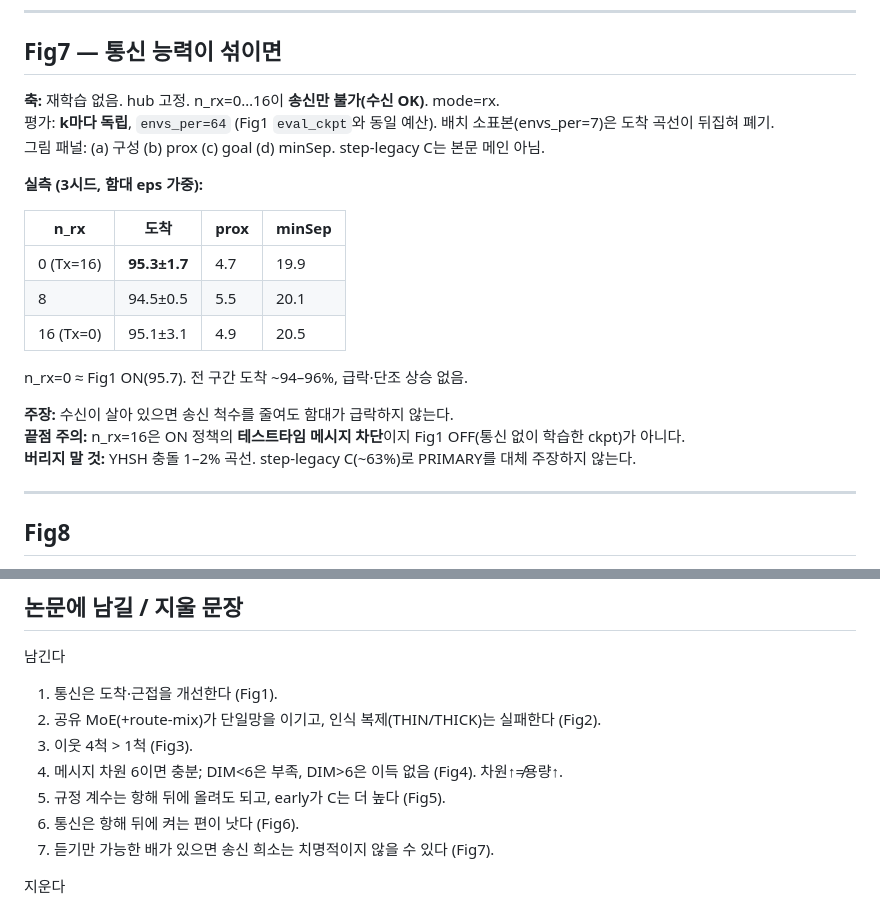
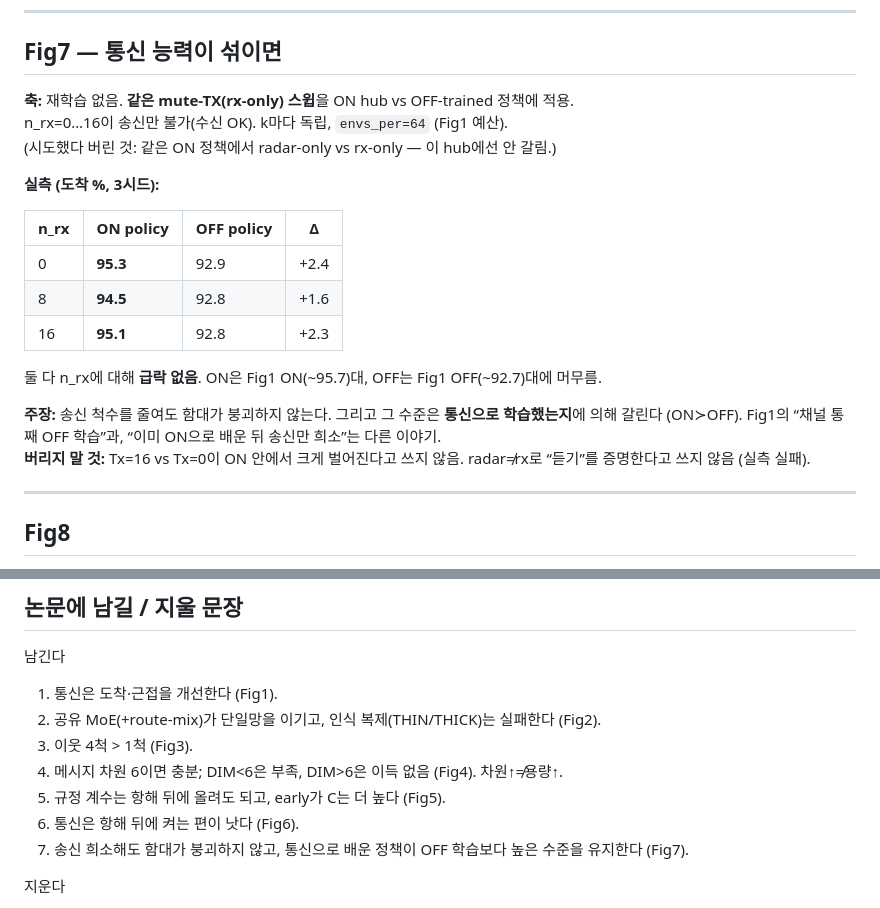
Before and after one commit to gyh1238/vessel, a Markdown page: CLAIMS.md, 2 parts joined by grey strips. GitHub-like rendering.

```diff
--- a/CLAIMS.md
+++ b/CLAIMS.md
@@ -126,23 +126,22 @@ THICK/THIN(인코더 분리)이 SHARED보다 나쁘면, 원인은 용량이 아
 
 ## Fig7 — 통신 능력이 섞이면
 
-**축:** 재학습 없음. hub 고정. n_rx=0…16이 **송신만 불가(수신 OK)**. mode=rx.
-평가: **k마다 독립**, `envs_per=64` (Fig1 `eval_ckpt`와 동일 예산). 배치 소표본(envs_per=7)은 도착 곡선이 뒤집혀 폐기.
-그림 패널: (a) 구성 (b) prox (c) goal (d) minSep. step-legacy C는 본문 메인 아님.
+**축:** 재학습 없음. **같은 mute-TX(rx-only) 스윕**을 ON hub vs OFF-trained 정책에 적용.
+n_rx=0…16이 송신만 불가(수신 OK). k마다 독립, `envs_per=64` (Fig1 예산).
+(시도했다 버린 것: 같은 ON 정책에서 radar-only vs rx-only — 이 hub에선 안 갈림.)
 
-**실측 (3시드, 함대 eps 가중):**
+**실측 (도착 %, 3시드):**
 
-| n_rx | 도착 | prox | minSep |
-|------|------|------|--------|
-| 0 (Tx=16) | **95.3±1.7** | 4.7 | 19.9 |
-| 8 | 94.5±0.5 | 5.5 | 20.1 |
-| 16 (Tx=0) | 95.1±3.1 | 4.9 | 20.5 |
+| n_rx | ON policy | OFF policy | Δ |
+|------|-----------|------------|---|
+| 0 | **95.3** | 92.9 | +2.4 |
+| 8 | **94.5** | 92.8 | +1.6 |
+| 16 | **95.1** | 92.8 | +2.3 |
 
-n_rx=0 ≈ Fig1 ON(95.7). 전 구간 도착 ~94–96%, 급락·단조 상승 없음.
+둘 다 n_rx에 대해 **급락 없음**. ON은 Fig1 ON(~95.7)대, OFF는 Fig1 OFF(~92.7)대에 머무름.
 
-**주장:** 수신이 살아 있으면 송신 척수를 줄여도 함대가 급락하지 않는다.
-**끝점 주의:** n_rx=16은 ON 정책의 **테스트타임 메시지 차단**이지 Fig1 OFF(통신 없이 학습한 ckpt)가 아니다.
-**버리지 말 것:** YHSH 충돌 1–2% 곡선. step-legacy C(~63%)로 PRIMARY를 대체 주장하지 않는다.
+**주장:** 송신 척수를 줄여도 함대가 붕괴하지 않는다. 그리고 그 수준은 **통신으로 학습했는지**에 의해 갈린다 (ON≻OFF). Fig1의 “채널 통째 OFF 학습”과, “이미 ON으로 배운 뒤 송신만 희소”는 다른 이야기.
+**버리지 말 것:** Tx=16 vs Tx=0이 ON 안에서 크게 벌어진다고 쓰지 않음. radar≠rx로 “듣기”를 증명한다고 쓰지 않음 (실측 실패).
 
 ---
 
@@ -162,7 +161,7 @@ n_rx=0 ≈ Fig1 ON(95.7). 전 구간 도착 ~94–96%, 급락·단조 상승 없
 4. 메시지 차원 6이면 충분; DIM&lt;6은 부족, DIM&gt;6은 이득 없음 (Fig4). 차원↑≠용량↑.
 5. 규정 계수는 항해 뒤에 올려도 되고, early가 C는 더 높다 (Fig5).
 6. 통신은 항해 뒤에 켜는 편이 낫다 (Fig6).
-7. 듣기만 가능한 배가 있으면 송신 희소는 치명적이지 않을 수 있다 (Fig7).
+7. 송신 희소해도 함대가 붕괴하지 않고, 통신으로 배운 정책이 OFF 학습보다 높은 수준을 유지한다 (Fig7).
 
 지운다
 
```
Also changed, not shown: DISCUSSION.md (+3 -3 lines), IMPLEMENTATION.md (+7 -7 lines), figures/Fig7_Heterogeneous_fleet.png, 4 other files.
